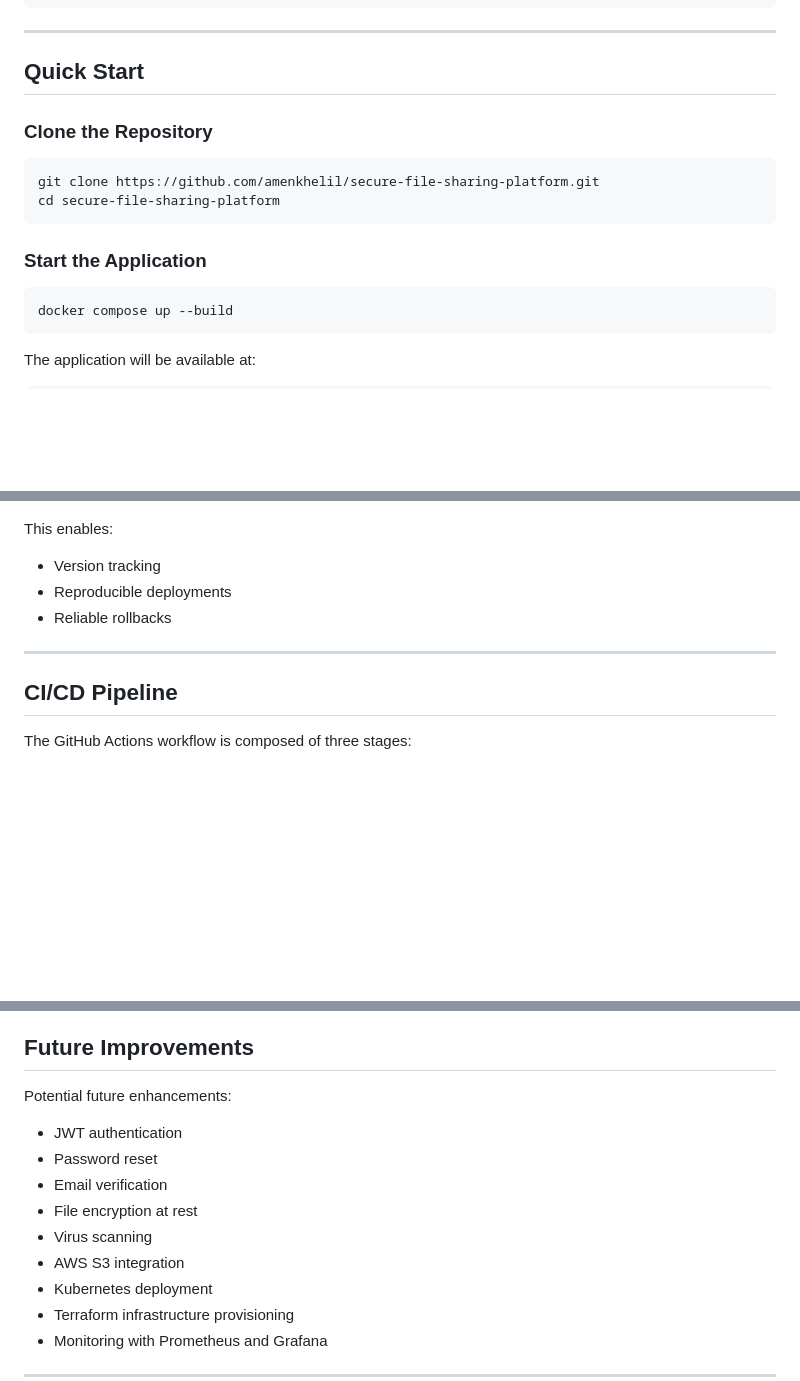
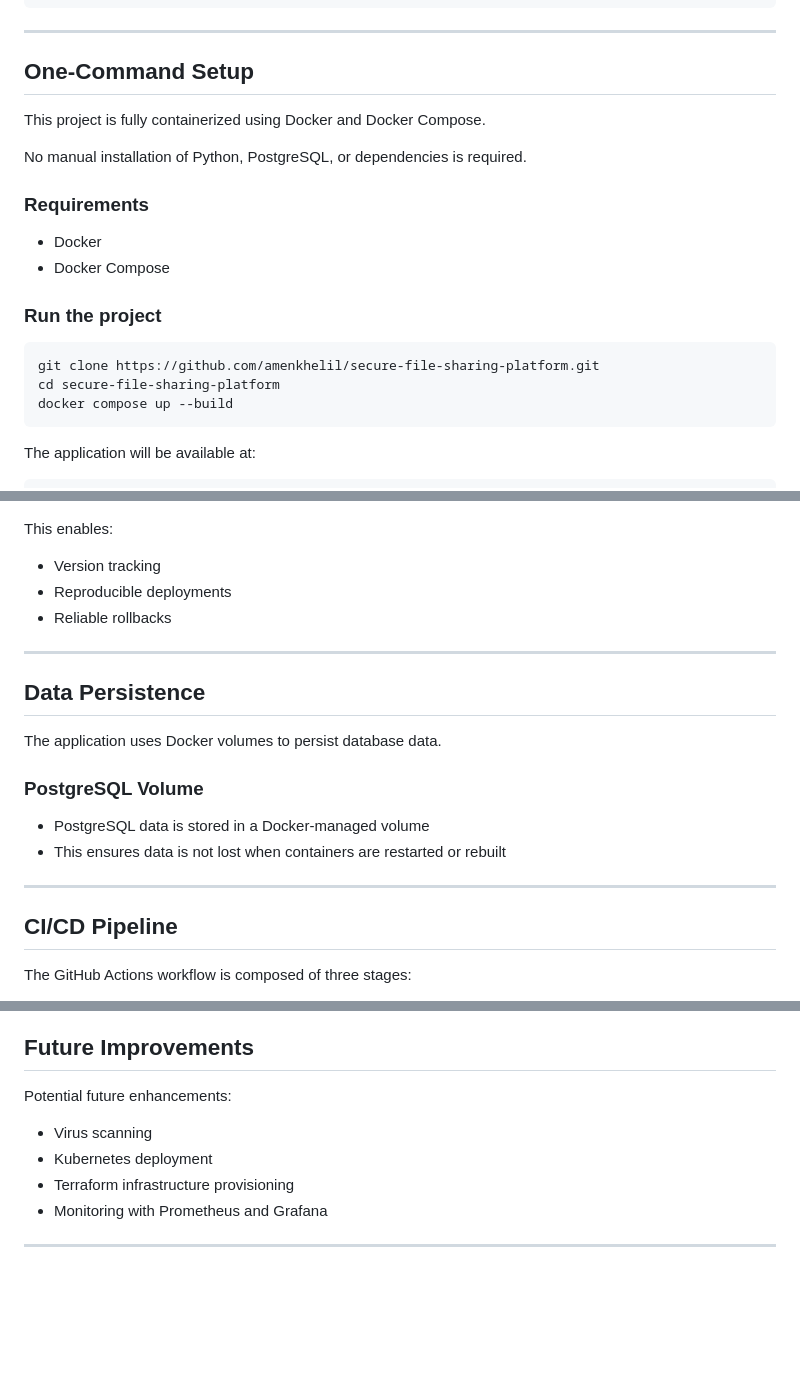
Before and after one commit to amenkhelil/secure-file-sharing-platform, a Markdown page: README.md, 3 parts joined by grey strips. Rendered like a GitHub page; blank space fills up the shorter version.

````diff
--- a/README.md
+++ b/README.md
@@ -118,18 +118,22 @@ secure-file-sharing-platform/
 
 ---
 
-## Quick Start
+## One-Command Setup
 
-### Clone the Repository
+This project is fully containerized using Docker and Docker Compose.
+
+No manual installation of Python, PostgreSQL, or dependencies is required.
+
+### Requirements
+
+- Docker
+- Docker Compose
+
+### Run the project
 
 ```bash
 git clone https://github.com/amenkhelil/secure-file-sharing-platform.git
 cd secure-file-sharing-platform
-```
-
-### Start the Application
-
-```bash
 docker compose up --build
 ```
 
@@ -232,6 +236,17 @@ This enables:
 
 ---
 
+## Data Persistence
+
+The application uses Docker volumes to persist database data.
+
+### PostgreSQL Volume
+
+- PostgreSQL data is stored in a Docker-managed volume
+- This ensures data is not lost when containers are restarted or rebuilt
+
+---
+
 ## CI/CD Pipeline
 
 The GitHub Actions workflow is composed of three stages:
@@ -312,12 +327,7 @@ Each push triggers a new analysis through GitHub Actions.
 
 Potential future enhancements:
 
-* JWT authentication
-* Password reset
-* Email verification
-* File encryption at rest
 * Virus scanning
-* AWS S3 integration
 * Kubernetes deployment
 * Terraform infrastructure provisioning
 * Monitoring with Prometheus and Grafana
````
Also changed, not shown: other parts of README.md (+1 -0 lines).
